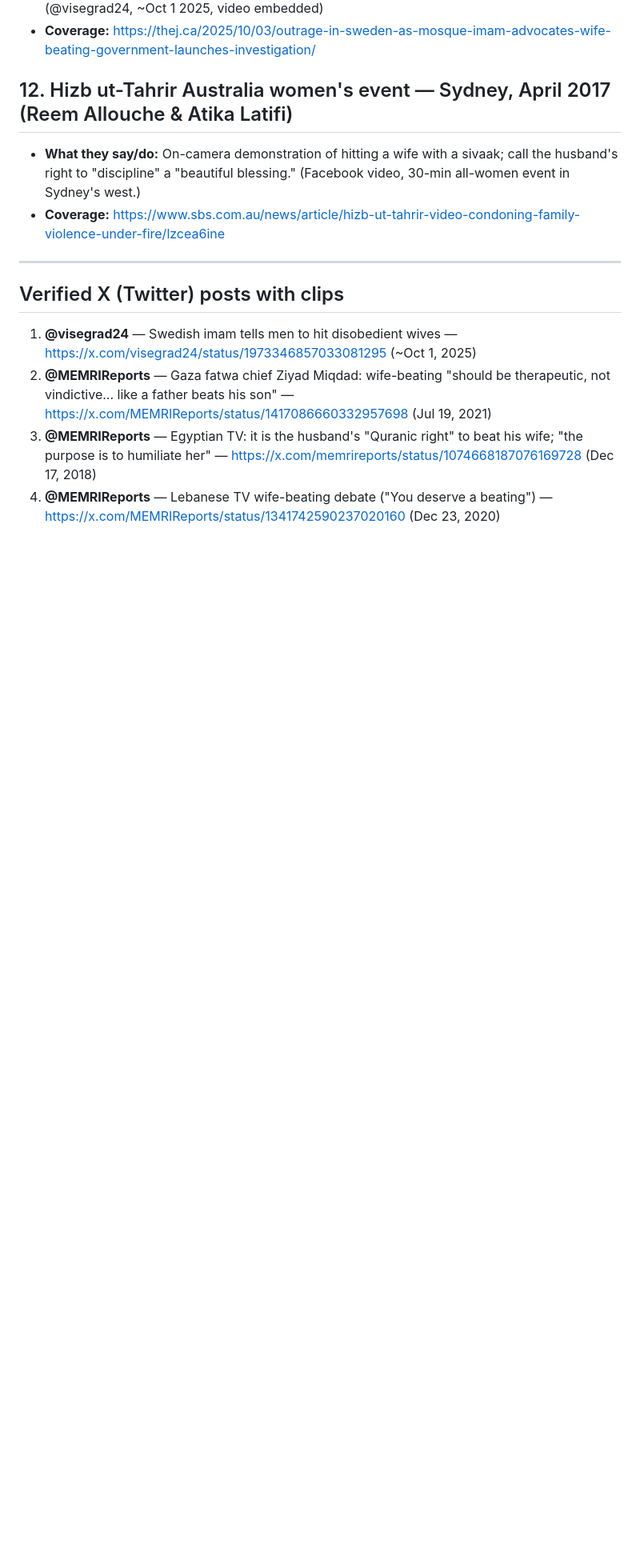
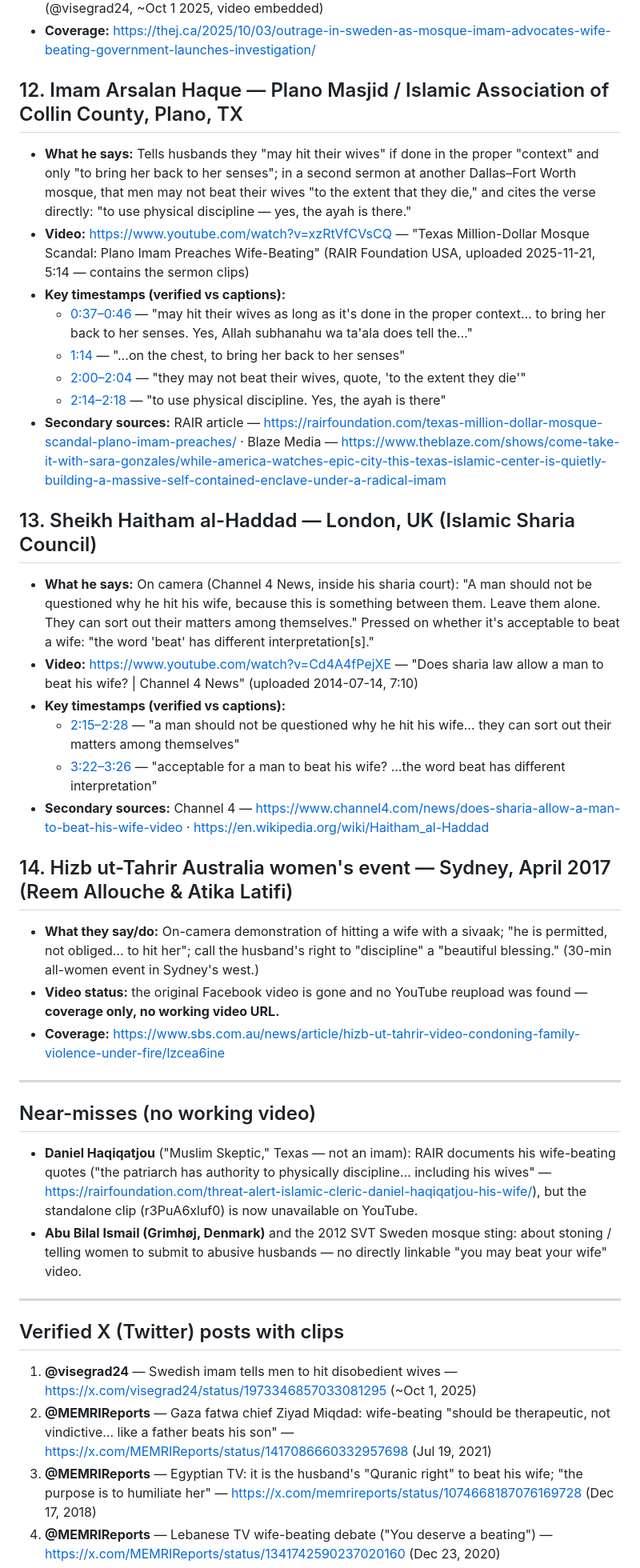
Before and after one commit to Timoxei/Timofey-Edit-AI, a Markdown page: bronx_research/imams_quran_4_34.md, the part around one of its changes. Shown at 80% size. Rendered like a GitHub page; blank space fills up the shorter version.

Commit message:
Add Plano TX and London entries with verified timestamps to 4:34 doc
Co-Authored-By: Claude Fable 5 <noreply@anthropic.com>
Claude-Session: https://claude.ai/code/session_01Et7T1FZhUgzR4NSGRhdbWb

```diff
--- a/bronx_research/imams_quran_4_34.md
+++ b/bronx_research/imams_quran_4_34.md
@@ -91,9 +92,34 @@ Every timestamp below was verified against the video's own subtitle track (yt-dl
 - **X post (verified loading):** https://x.com/visegrad24/status/1973346857033081295 (@visegrad24, ~Oct 1 2025, video embedded)
 - **Coverage:** https://thej.ca/2025/10/03/outrage-in-sweden-as-mosque-imam-advocates-wife-beating-government-launches-investigation/
 
-## 12. Hizb ut-Tahrir Australia women's event — Sydney, April 2017 (Reem Allouche & Atika Latifi)
-- **What they say/do:** On-camera demonstration of hitting a wife with a sivaak; call the husband's right to "discipline" a "beautiful blessing." (Facebook video, 30-min all-women event in Sydney's west.)
+## 12. Imam Arsalan Haque — Plano Masjid / Islamic Association of Collin County, Plano, TX
+- **What he says:** Tells husbands they "may hit their wives" if done in the proper "context" and only "to bring her back to her senses"; in a second sermon at another Dallas–Fort Worth mosque, that men may not beat their wives "to the extent that they die," and cites the verse directly: "to use physical discipline — yes, the ayah is there."
+- **Video:** https://www.youtube.com/watch?v=xzRtVfCVsCQ — "Texas Million-Dollar Mosque Scandal: Plano Imam Preaches Wife-Beating" (RAIR Foundation USA, uploaded 2025-11-21, 5:14 — contains the sermon clips)
+- **Key timestamps (verified vs captions):**
+  - [0:37–0:46](https://www.youtube.com/watch?v=xzRtVfCVsCQ&t=37s) — "may hit their wives as long as it's done in the proper context… to bring her back to her senses. Yes, Allah subhanahu wa ta'ala does tell the…"
+  - [1:14](https://www.youtube.com/watch?v=xzRtVfCVsCQ&t=74s) — "…on the chest, to bring her back to her senses"
+  - [2:00–2:04](https://www.youtube.com/watch?v=xzRtVfCVsCQ&t=120s) — "they may not beat their wives, quote, 'to the extent they die'"
+  - [2:14–2:18](https://www.youtube.com/watch?v=xzRtVfCVsCQ&t=134s) — "to use physical discipline. Yes, the ayah is there"
+- **Secondary sources:** RAIR article — https://rairfoundation.com/texas-million-dollar-mosque-scandal-plano-imam-preaches/ · Blaze Media — https://www.theblaze.com/shows/come-take-it-with-sara-gonzales/while-america-watches-epic-city-this-texas-islamic-center-is-quietly-building-a-massive-self-contained-enclave-under-a-radical-imam
+
+## 13. Sheikh Haitham al-Haddad — London, UK (Islamic Sharia Council)
+- **What he says:** On camera (Channel 4 News, inside his sharia court): "A man should not be questioned why he hit his wife, because this is something between them. Leave them alone. They can sort out their matters among themselves." Pressed on whether it's acceptable to beat a wife: "the word 'beat' has different interpretation[s]."
+- **Video:** https://www.youtube.com/watch?v=Cd4A4fPejXE — "Does sharia law allow a man to beat his wife? | Channel 4 News" (uploaded 2014-07-14, 7:10)
+- **Key timestamps (verified vs captions):**
+  - [2:15–2:28](https://www.youtube.com/watch?v=Cd4A4fPejXE&t=135s) — "a man should not be questioned why he hit his wife… they can sort out their matters among themselves"
+  - [3:22–3:26](https://www.youtube.com/watch?v=Cd4A4fPejXE&t=202s) — "acceptable for a man to beat his wife? …the word beat has different interpretation"
+- **Secondary sources:** Channel 4 — https://www.channel4.com/news/does-sharia-allow-a-man-to-beat-his-wife-video · https://en.wikipedia.org/wiki/Haitham_al-Haddad
+
+## 14. Hizb ut-Tahrir Australia women's event — Sydney, April 2017 (Reem Allouche & Atika Latifi)
+- **What they say/do:** On-camera demonstration of hitting a wife with a sivaak; "he is permitted, not obliged… to hit her"; call the husband's right to "discipline" a "beautiful blessing." (30-min all-women event in Sydney's west.)
+- **Video status:** the original Facebook video is gone and no YouTube reupload was found — **coverage only, no working video URL.**
 - **Coverage:** https://www.sbs.com.au/news/article/hizb-ut-tahrir-video-condoning-family-violence-under-fire/lzcea6ine
+
+---
+
+## Near-misses (no working video)
+- **Daniel Haqiqatjou** ("Muslim Skeptic," Texas — not an imam): RAIR documents his wife-beating quotes ("the patriarch has authority to physically discipline… including his wives" — https://rairfoundation.com/threat-alert-islamic-cleric-daniel-haqiqatjou-his-wife/), but the standalone clip (r3PuA6xluf0) is now unavailable on YouTube.
+- **Abu Bilal Ismail (Grimhøj, Denmark)** and the 2012 SVT Sweden mosque sting: about stoning / telling women to submit to abusive husbands — no directly linkable "you may beat your wife" video.
 
 ---
 
```
Also changed, not shown: other parts of bronx_research/imams_quran_4_34.md (+3 -2 lines).
